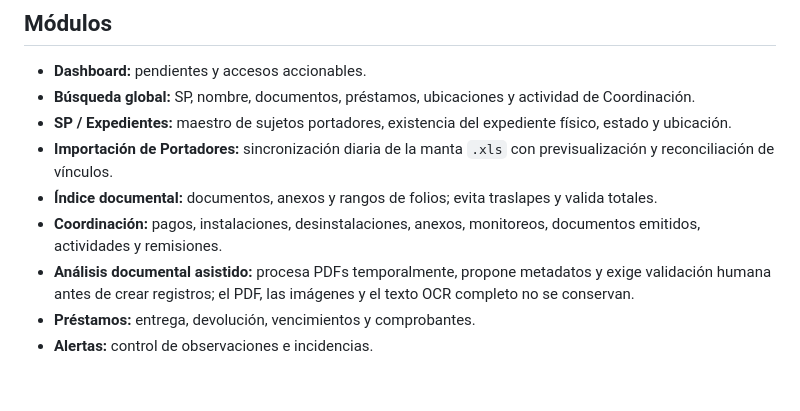
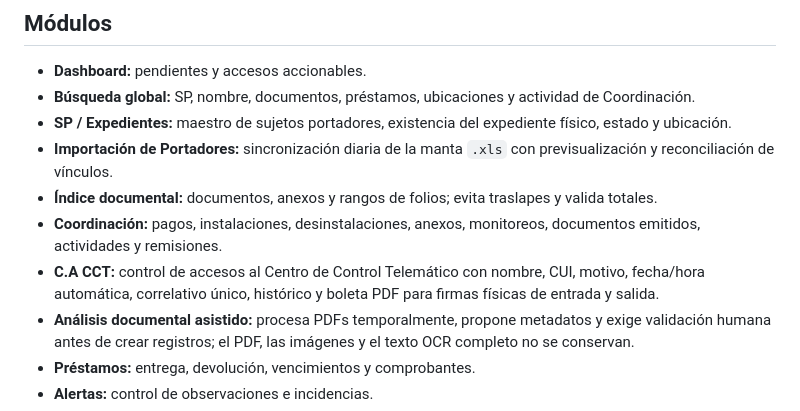
Before and after one commit to RGDeveloper-UCT/SICODE-UCT, a Markdown page: README.md, the part around the change. Rendered like a GitHub page; blank space fills up the shorter version.

Commit message:
Documentar módulo C.A CCT

```diff
--- a/README.md
+++ b/README.md
@@ -32,6 +32,7 @@ Aplicación web institucional interna para registrar, localizar, relacionar y au
 - **Importación de Portadores:** sincronización diaria de la manta `.xls` con previsualización y reconciliación de vínculos.
 - **Índice documental:** documentos, anexos y rangos de folios; evita traslapes y valida totales.
 - **Coordinación:** pagos, instalaciones, desinstalaciones, anexos, monitoreos, documentos emitidos, actividades y remisiones.
+- **C.A CCT:** control de accesos al Centro de Control Telemático con nombre, CUI, motivo, fecha/hora automática, correlativo único, histórico y boleta PDF para firmas físicas de entrada y salida.
 - **Análisis documental asistido:** procesa PDFs temporalmente, propone metadatos y exige validación humana antes de crear registros; el PDF, las imágenes y el texto OCR completo no se conservan.
 - **Préstamos:** entrega, devolución, vencimientos y comprobantes.
 - **Alertas:** control de observaciones e incidencias.
```
